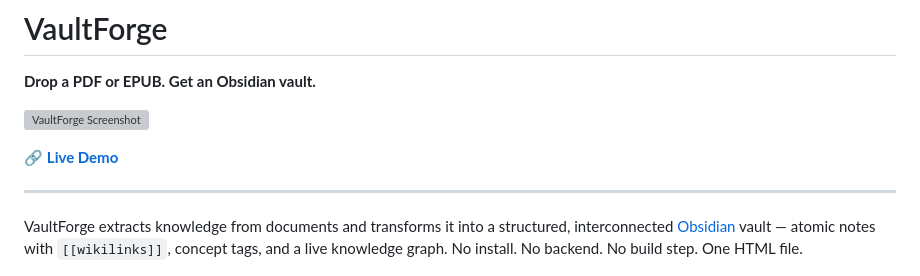
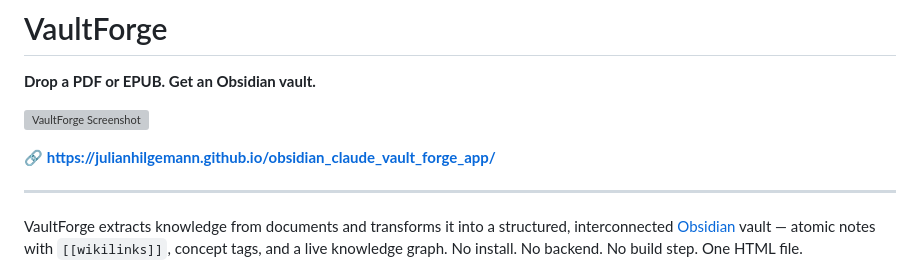
Before and after one commit to julianhilgemann/obsidian_claude_vault_forge_app, a Markdown page: README.md, the part around the change. GitHub-like rendering; grey boxes are pictures that could not be loaded.

Commit message:
Fix live demo link format in README
Updated the live demo link to include the full URL.

```diff
--- a/README.md
+++ b/README.md
@@ -4,7 +4,7 @@
 
 [![VaultForge Screenshot](https://raw.githubusercontent.com/julianhilgemann/vaultforge/refs/heads/main/vaultforge_main_screenshot_03042026.png)](https://julianhilgemann.github.io/vaultforge/)
 
-🔗 **[Live Demo](julianhilgemann.github.io/obsidian_claude_vault_forge_app/)**
+🔗 **https://julianhilgemann.github.io/obsidian_claude_vault_forge_app/**
 
 ---
 
```
